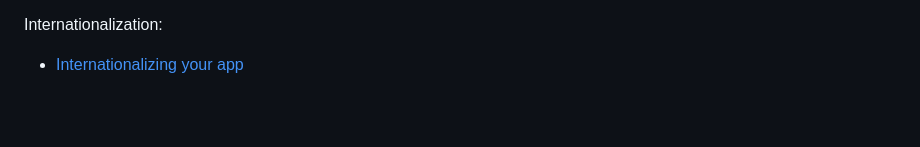
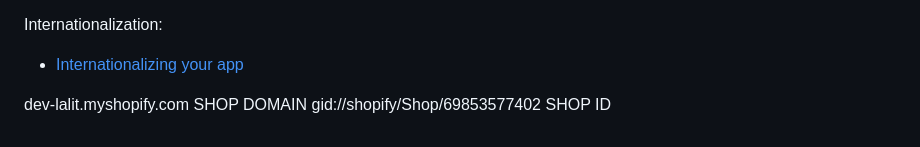
Before and after one commit to k-ankush07/Subscription-App, a Markdown page: README.md, the part around the change. GitHub-like rendering; blank space fills up the shorter version.

```diff
--- a/README.md
+++ b/README.md
@@ -235,3 +235,11 @@ Shopify:
 Internationalization:
 
 - [Internationalizing your app](https://shopify.dev/docs/apps/best-practices/internationalization/getting-started)
+
+
+
+
+
+
+dev-lalit.myshopify.com SHOP DOMAIN
+gid://shopify/Shop/69853577402 SHOP ID
```
